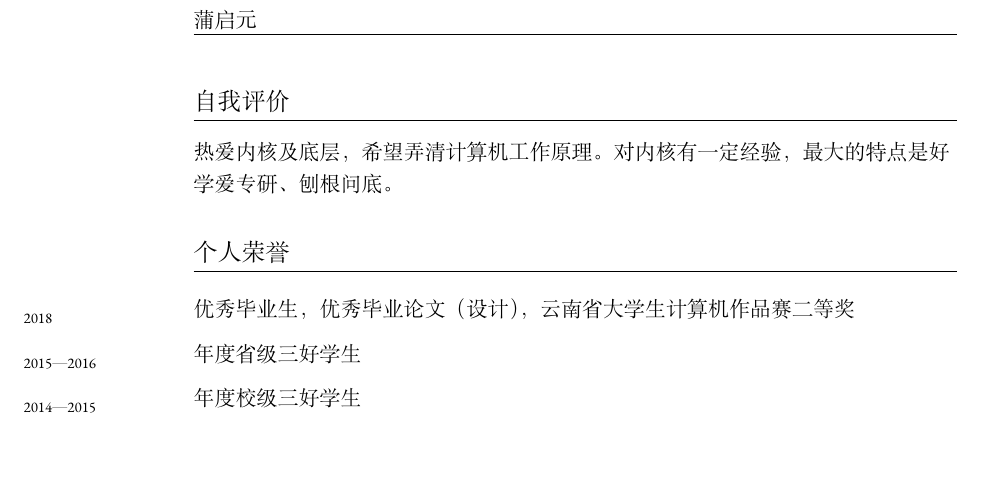
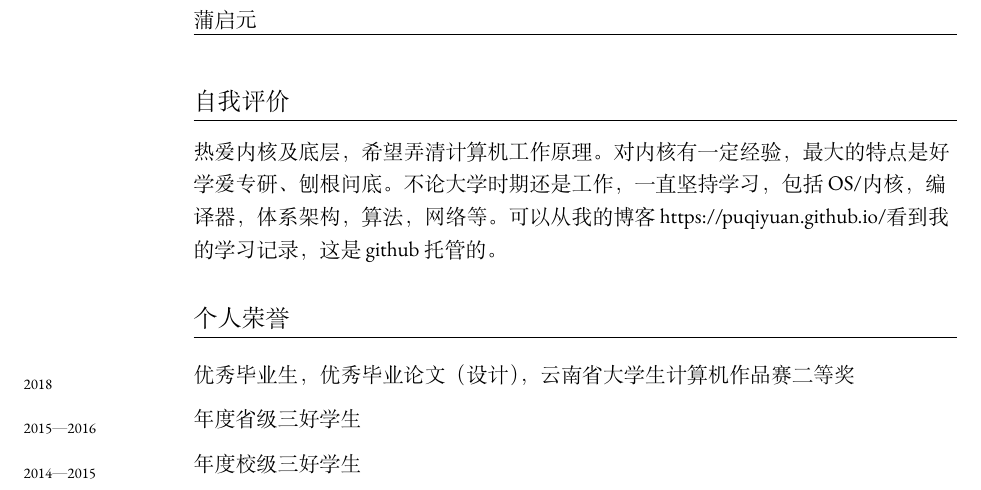
Before and after one commit to Puqiyuan/resume, a LaTeX CV (main.tex, which reads self-eval.tex): part of page 2 of 2, cut so that both start at the same text, the shorter picture padded with empty space. Compiled offline with XeLaTeX; a missing font is replaced by an installed copy or a similar font.

Commit message:
add some self-eval

```diff
--- a/self-eval.tex
+++ b/self-eval.tex
@@ -1,4 +1,6 @@
 热爱内核及底层，希望弄清计算机工作原理。对内核有一定经验，最大的特点是好学爱专研、刨根问底。
+不论大学时期还是工作，一直坚持学习，包括OS/内核，编译器，体系架构，算法，网络等。可以从我
+的博客https://puqiyuan.github.io/看到我的学习记录，这是github托管的。
 
 %Working knowledge in \texttt{thor}, \texttt{iliad} (e.g.~\texttt{homer.il}), and $\Theta\text{++}$.
 
```
Also changed, not shown: main.pdf.
